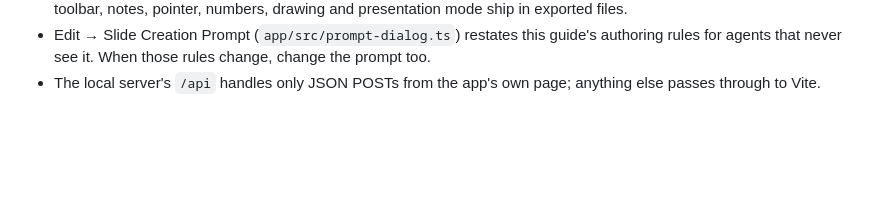
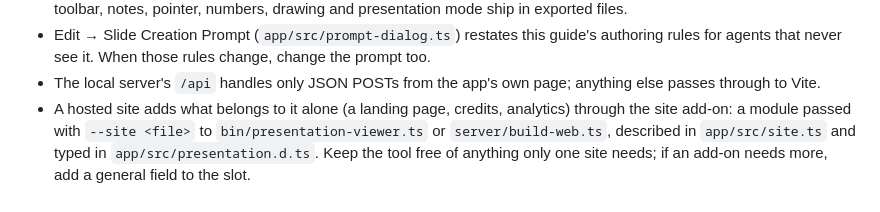
Before and after one commit to SteliosHD/presentation-editor, a Markdown page: AGENTS.md, the part around the change. Rendered like a GitHub page; blank space fills up the shorter version.

```diff
--- a/AGENTS.md
+++ b/AGENTS.md
@@ -85,3 +85,7 @@ The same app runs in four Vite modes; `app/src/source.ts` decides where the pres
 - The nav bar and the animation list are authoring tools: `export` and `template` builds leave them out. The slide list, toolbar, notes, pointer, numbers, drawing and presentation mode ship in exported files.
 - Edit → Slide Creation Prompt (`app/src/prompt-dialog.ts`) restates this guide's authoring rules for agents that never see it. When those rules change, change the prompt too.
 - The local server's `/api` handles only JSON POSTs from the app's own page; anything else passes through to Vite.
+- A hosted site adds what belongs to it alone (a landing page, credits, analytics) through the site add-on: a
+  module passed with `--site <file>` to `bin/presentation-viewer.ts` or `server/build-web.ts`, described in
+  `app/src/site.ts` and typed in `app/src/presentation.d.ts`. Keep the tool free of anything only one site needs; if
+  an add-on needs more, add a general field to the slot.
```
Also changed, not shown: README.md (+4 -0 lines).
